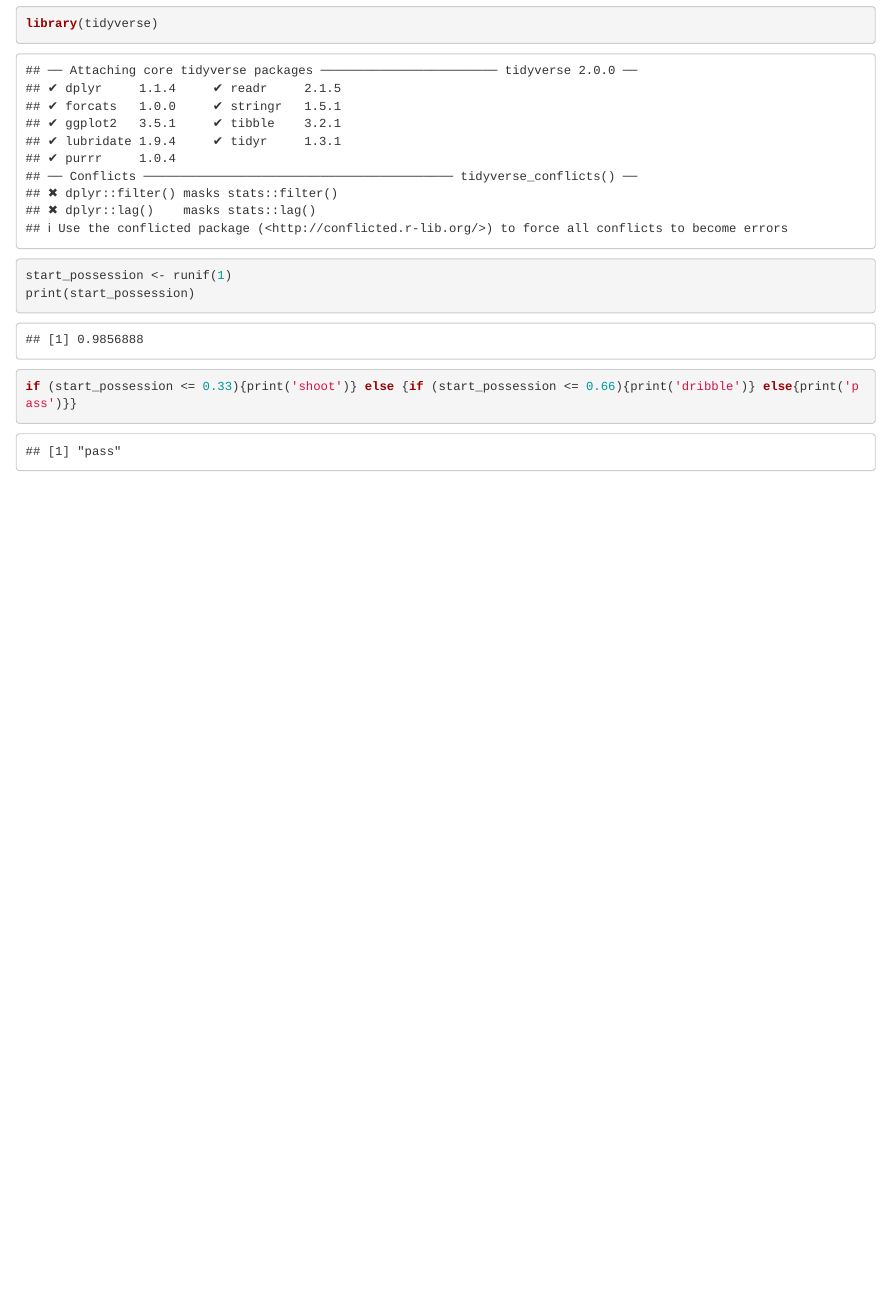
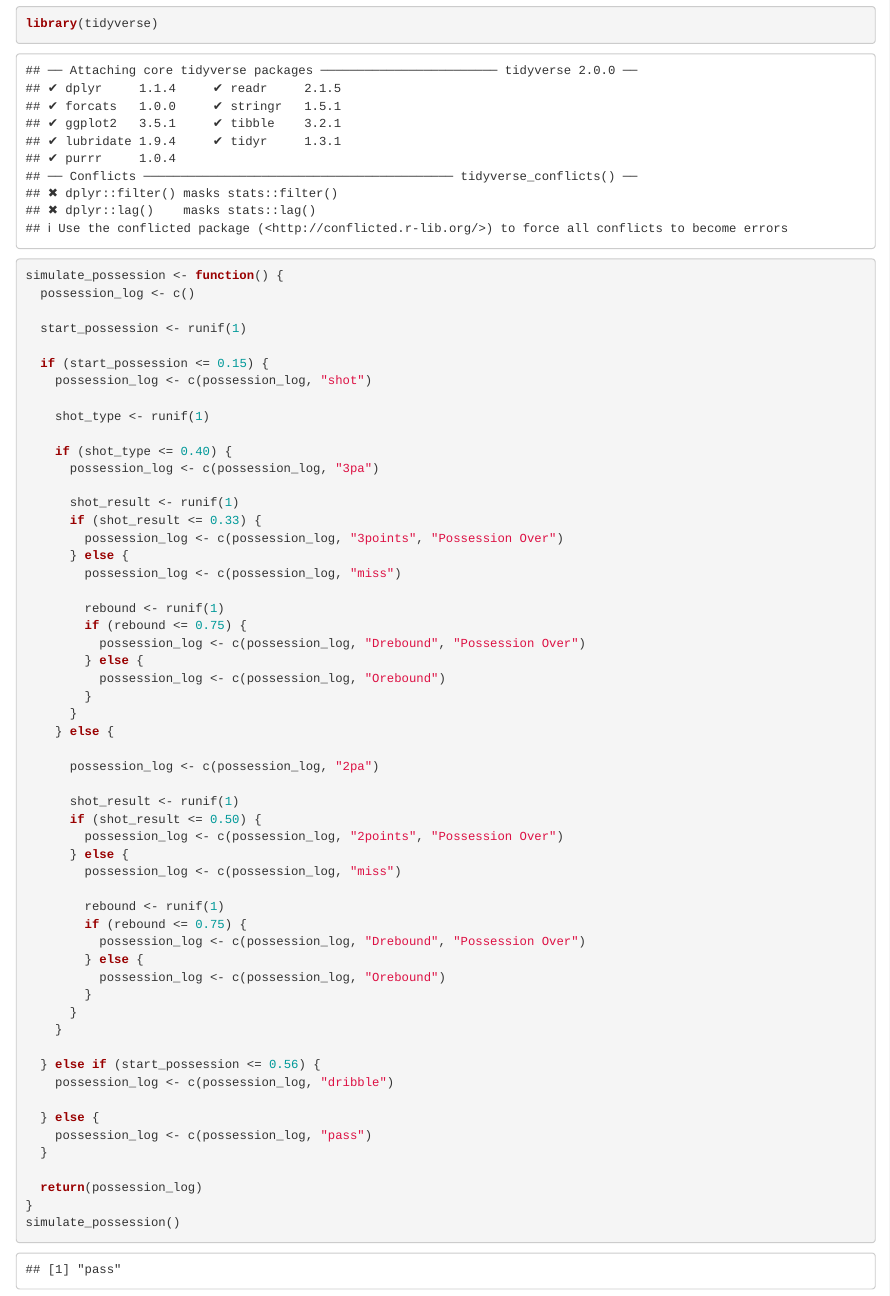
Before and after one commit to benjaminellis33/Basketball-Data-Science, an R Markdown document (Collaborative Possession Network.Rmd): the page in a window 1100 px wide, from 150 px down. Rendered offline with R 4.5, knitr and Pandoc, with nearby package versions; code that draws random numbers runs with fixed seeds of ours.

Commit message:
Update Collaborative Possession Network.Rmd

````diff
--- a/Collaborative Possession Network.Rmd
+++ b/Collaborative Possession Network.Rmd
@@ -12,8 +12,61 @@ Looking to create code for the simulation of a single possesion that roughly fol
 
 ```{r}
 library(tidyverse)
+```
+```{r}
+simulate_possession <- function() {
+  possession_log <- c()
 
-start_possession <- runif(1)
-print(start_possession)
-if (start_possession <= 0.33){print('shoot')} else {if (start_possession <= 0.66){print('dribble')} else{print('pass')}}
+  start_possession <- runif(1)
+
+  if (start_possession <= 0.15) {
+    possession_log <- c(possession_log, "shot")
+
+    shot_type <- runif(1)
+
+    if (shot_type <= 0.40) {
+      possession_log <- c(possession_log, "3pa")
+
+      shot_result <- runif(1)
+      if (shot_result <= 0.33) {
+        possession_log <- c(possession_log, "3points", "Possession Over")
+      } else {
+        possession_log <- c(possession_log, "miss")
+
+        rebound <- runif(1)
+        if (rebound <= 0.75) {
+          possession_log <- c(possession_log, "Drebound", "Possession Over")
+        } else {
+          possession_log <- c(possession_log, "Orebound")
+        }
+      }
+    } else {
+
+      possession_log <- c(possession_log, "2pa")
+
+      shot_result <- runif(1)
+      if (shot_result <= 0.50) {
+        possession_log <- c(possession_log, "2points", "Possession Over")
+      } else {
+        possession_log <- c(possession_log, "miss")
+
+        rebound <- runif(1)
+        if (rebound <= 0.75) {
+          possession_log <- c(possession_log, "Drebound", "Possession Over")
+        } else {
+          possession_log <- c(possession_log, "Orebound")
+        }
+      }
+    }
+
+  } else if (start_possession <= 0.56) {
+    possession_log <- c(possession_log, "dribble")
+
+  } else {
+    possession_log <- c(possession_log, "pass")
+  }
+
+  return(possession_log)
+}
+simulate_possession()
 ```
````
